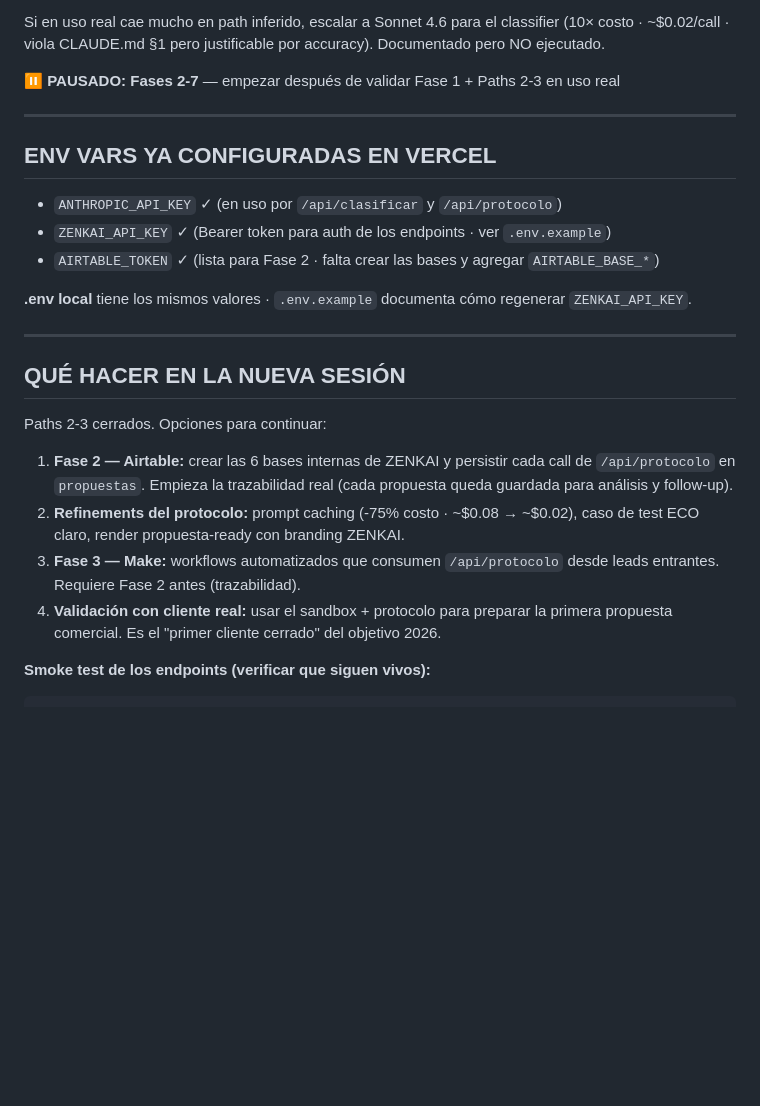
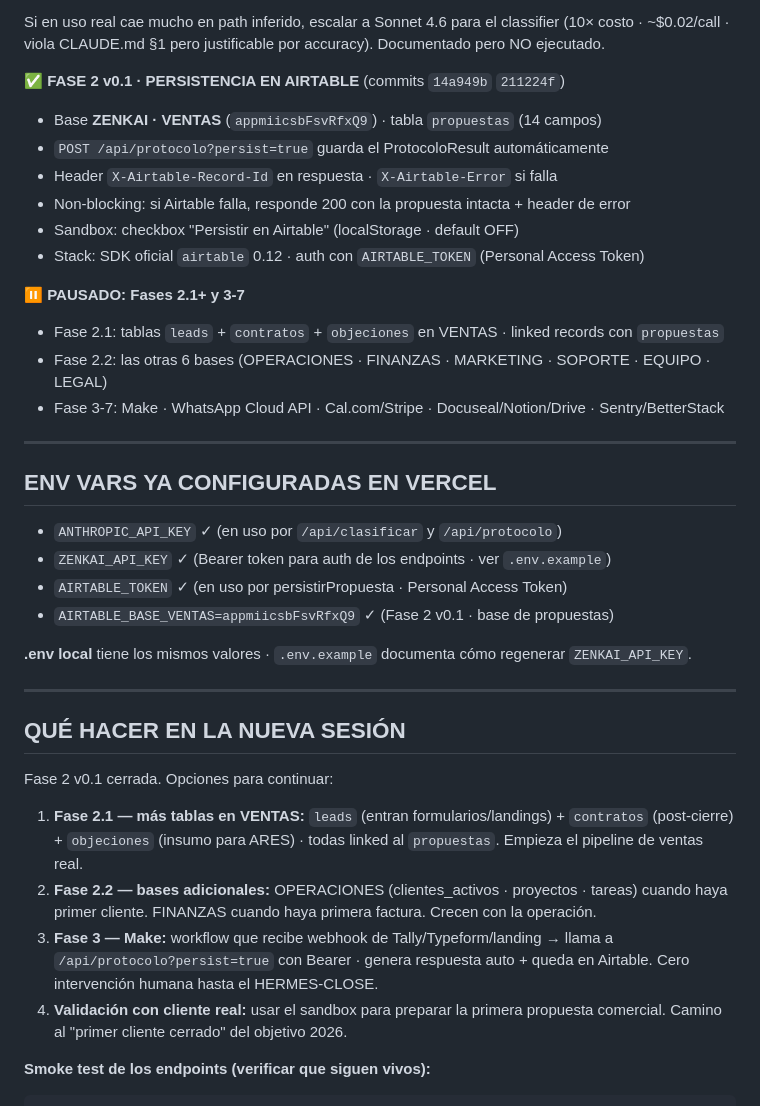
Before and after one commit to HaxelGG/zenkai-super-brain, a Markdown page: ESTADO-ACTUAL.md, the part around the change. Rendered like a GitHub page; blank space fills up the shorter version.

Commit message:
docs: cerrar Fase 2 v0.1 · Airtable persistencia LIVE
Pipeline end-to-end verificado en producción:
  POST /api/protocolo?persist=true
  → Sonnet 4.6 con prompt cache (~\$0.025 hit / ~\$0.08 miss)
  → persistirPropuesta() escribe a Airtable VENTAS.propuestas
  → respuesta 200 con header X-Airtable-Record-Id (ej. recjJOKOp66gGcxdb)

Lecciones de la sesión (gotchas para futuras integraciones):
  - Vercel env vars necesitan REDEPLOY para tomar efecto · empty commit
    es el truco más simple
  - Airtable Personal Access Tokens necesitan dos cosas: scopes correctos
    (data.records:write) Y access explícito a cada base · "All current and
    future bases in all workspaces" es el setting más liberal y evita
    tener que editar el token cada vez que creás una base nueva
  - Airtable devuelve NOT_AUTHORIZED 403 (no NOT_FOUND 404) cuando la
    tabla no existe — diagnóstico engañoso
  - vercel.json maxDuration debe contemplar peor caso: cache miss
    (~25-30s) + Airtable write (~1-2s) → bajamos a 60s para tener margen

Co-Authored-By: Claude Opus 4.7 (1M context) <noreply@anthropic.com>

````diff
--- a/ESTADO-ACTUAL.md
+++ b/ESTADO-ACTUAL.md
@@ -85,7 +85,18 @@ Decisión: **aceptar 85-90% rate en path inferido**. Razones:
 
 Si en uso real cae mucho en path inferido, escalar a Sonnet 4.6 para el classifier (10× costo · ~$0.02/call · viola CLAUDE.md §1 pero justificable por accuracy). Documentado pero NO ejecutado.
 
-⏸️ **PAUSADO: Fases 2-7** — empezar después de validar Fase 1 + Paths 2-3 en uso real
+✅ **FASE 2 v0.1 · PERSISTENCIA EN AIRTABLE** (commits `14a949b` `211224f`)
+- Base **ZENKAI · VENTAS** (`appmiicsbFsvRfxQ9`) · tabla `propuestas` (14 campos)
+- `POST /api/protocolo?persist=true` guarda el ProtocoloResult automáticamente
+- Header `X-Airtable-Record-Id` en respuesta · `X-Airtable-Error` si falla
+- Non-blocking: si Airtable falla, responde 200 con la propuesta intacta + header de error
+- Sandbox: checkbox "Persistir en Airtable" (localStorage · default OFF)
+- Stack: SDK oficial `airtable` 0.12 · auth con `AIRTABLE_TOKEN` (Personal Access Token)
+
+⏸️ **PAUSADO: Fases 2.1+ y 3-7**
+- Fase 2.1: tablas `leads` + `contratos` + `objeciones` en VENTAS · linked records con `propuestas`
+- Fase 2.2: las otras 6 bases (OPERACIONES · FINANZAS · MARKETING · SOPORTE · EQUIPO · LEGAL)
+- Fase 3-7: Make · WhatsApp Cloud API · Cal.com/Stripe · Docuseal/Notion/Drive · Sentry/BetterStack
 
 ---
 
@@ -93,7 +104,8 @@ Si en uso real cae mucho en path inferido, escalar a Sonnet 4.6 para el classifi
 
 - `ANTHROPIC_API_KEY` ✓ (en uso por `/api/clasificar` y `/api/protocolo`)
 - `ZENKAI_API_KEY` ✓ (Bearer token para auth de los endpoints · ver `.env.example`)
-- `AIRTABLE_TOKEN` ✓ (lista para Fase 2 · falta crear las bases y agregar `AIRTABLE_BASE_*`)
+- `AIRTABLE_TOKEN` ✓ (en uso por persistirPropuesta · Personal Access Token)
+- `AIRTABLE_BASE_VENTAS=appmiicsbFsvRfxQ9` ✓ (Fase 2 v0.1 · base de propuestas)
 
 **.env local** tiene los mismos valores · `.env.example` documenta cómo regenerar `ZENKAI_API_KEY`.
 
@@ -101,11 +113,11 @@ Si en uso real cae mucho en path inferido, escalar a Sonnet 4.6 para el classifi
 
 ## QUÉ HACER EN LA NUEVA SESIÓN
 
-Paths 2-3 cerrados. Opciones para continuar:
-1. **Fase 2 — Airtable:** crear las 6 bases internas de ZENKAI y persistir cada call de `/api/protocolo` en `propuestas`. Empieza la trazabilidad real (cada propuesta queda guardada para análisis y follow-up).
-2. **Refinements del protocolo:** prompt caching (-75% costo · ~$0.08 → ~$0.02), caso de test ECO claro, render propuesta-ready con branding ZENKAI.
-3. **Fase 3 — Make:** workflows automatizados que consumen `/api/protocolo` desde leads entrantes. Requiere Fase 2 antes (trazabilidad).
-4. **Validación con cliente real:** usar el sandbox + protocolo para preparar la primera propuesta comercial. Es el "primer cliente cerrado" del objetivo 2026.
+Fase 2 v0.1 cerrada. Opciones para continuar:
+1. **Fase 2.1 — más tablas en VENTAS:** `leads` (entran formularios/landings) + `contratos` (post-cierre) + `objeciones` (insumo para ARES) · todas linked al `propuestas`. Empieza el pipeline de ventas real.
+2. **Fase 2.2 — bases adicionales:** OPERACIONES (clientes_activos · proyectos · tareas) cuando haya primer cliente. FINANZAS cuando haya primera factura. Crecen con la operación.
+3. **Fase 3 — Make:** workflow que recibe webhook de Tally/Typeform/landing → llama a `/api/protocolo?persist=true` con Bearer · genera respuesta auto + queda en Airtable. Cero intervención humana hasta el HERMES-CLOSE.
+4. **Validación con cliente real:** usar el sandbox para preparar la primera propuesta comercial. Camino al "primer cliente cerrado" del objetivo 2026.
 
 **Smoke test de los endpoints (verificar que siguen vivos):**
 ```bash
````
